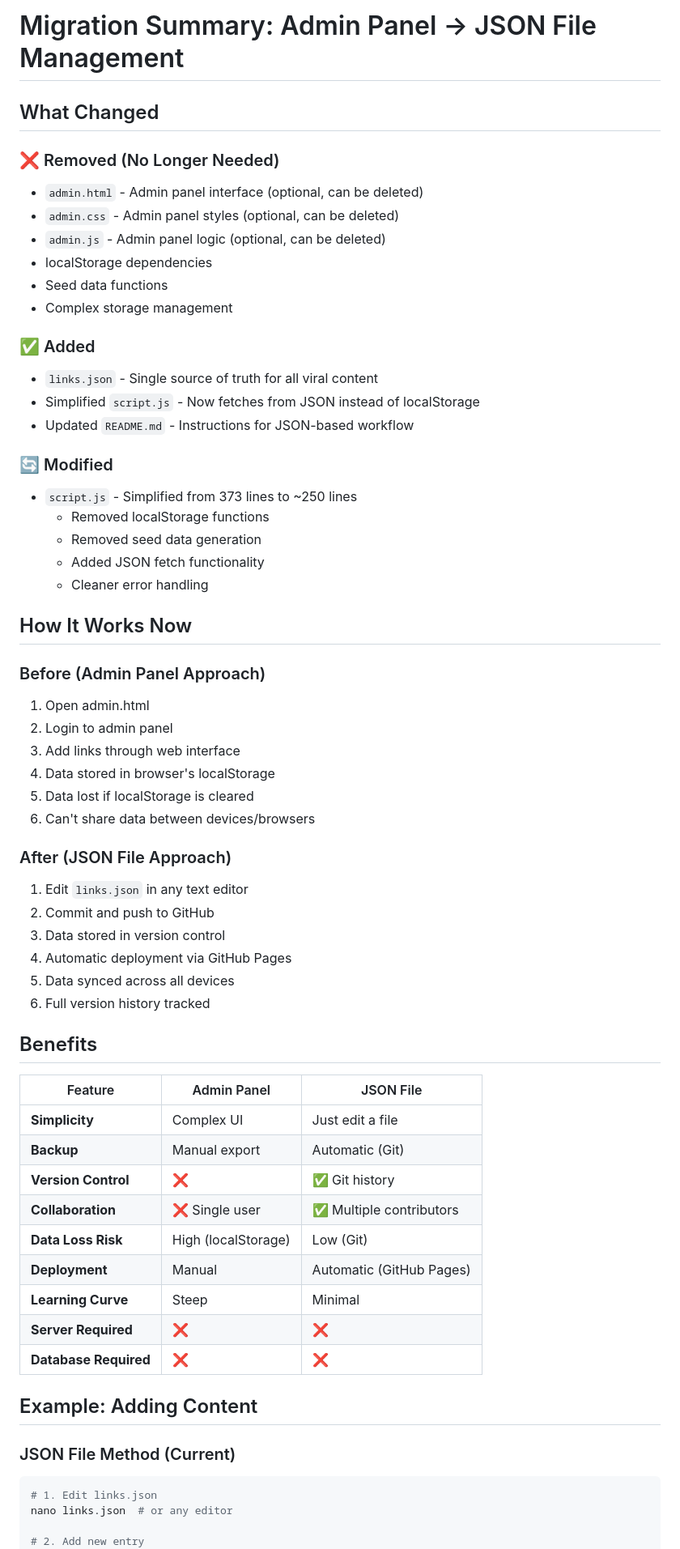
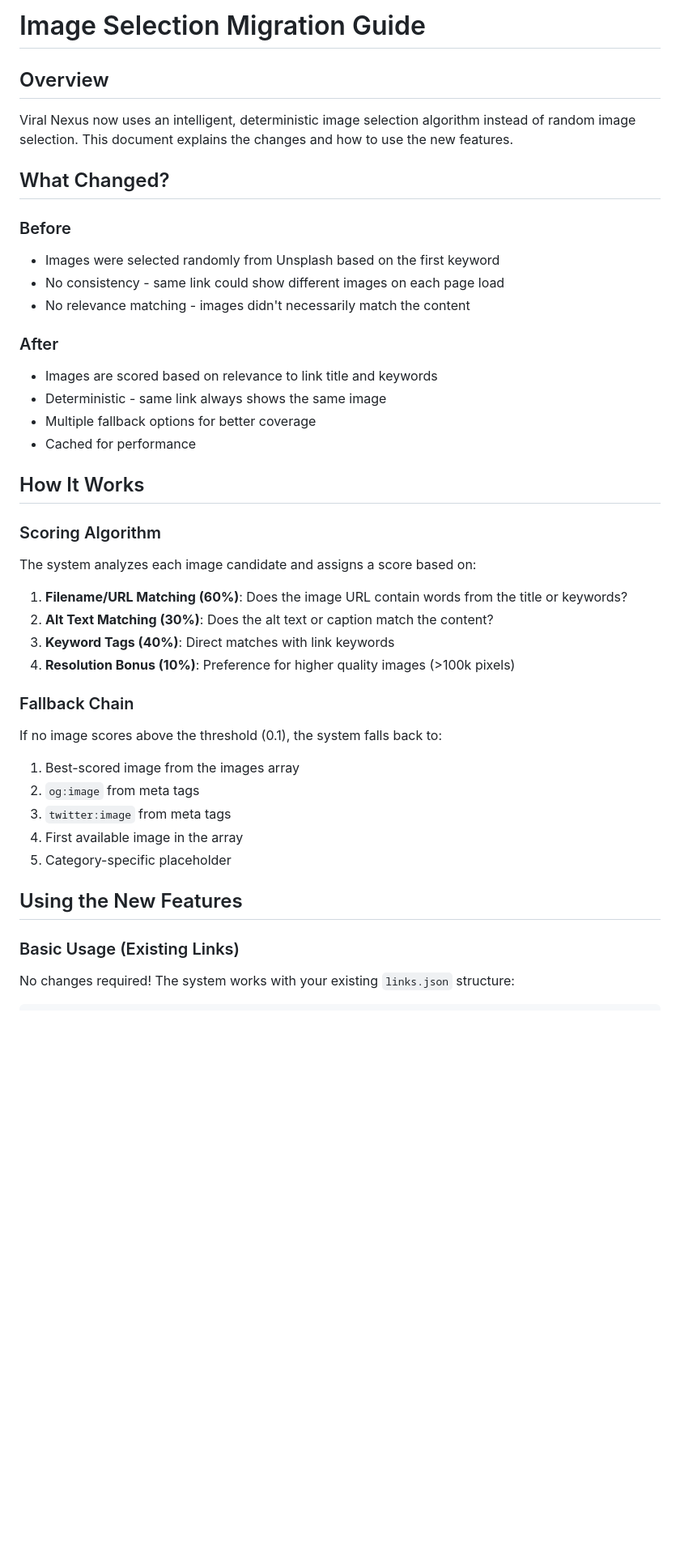
Before and after one commit to deol26/viral-nexus, a Markdown page: MIGRATION.md, the part around one of its changes. Shown at 81% size. GitHub-like rendering; blank space fills up the shorter version.

Commit message:
Update MIGRATION.md with image selection guide
Co-authored-by: deol26 <244312896+deol26@users.noreply.github.com>

````diff
--- a/MIGRATION.md
+++ b/MIGRATION.md
@@ -1,65 +1,48 @@
-# Migration Summary: Admin Panel → JSON File Management
+# Image Selection Migration Guide
 
-## What Changed
+## Overview
 
-### ❌ Removed (No Longer Needed)
-- `admin.html` - Admin panel interface (optional, can be deleted)
-- `admin.css` - Admin panel styles (optional, can be deleted)
-- `admin.js` - Admin panel logic (optional, can be deleted)
-- localStorage dependencies
-- Seed data functions
-- Complex storage management
+Viral Nexus now uses an intelligent, deterministic image selection algorithm instead of random image selection. This document explains the changes and how to use the new features.
 
-### ✅ Added
-- `links.json` - Single source of truth for all viral content
-- Simplified `script.js` - Now fetches from JSON instead of localStorage
-- Updated `README.md` - Instructions for JSON-based workflow
+## What Changed?
 
-### 🔄 Modified
-- `script.js` - Simplified from 373 lines to ~250 lines
-  - Removed localStorage functions
-  - Removed seed data generation
-  - Added JSON fetch functionality
-  - Cleaner error handling
+### Before
+- Images were selected randomly from Unsplash based on the first keyword
+- No consistency - same link could show different images on each page load
+- No relevance matching - images didn't necessarily match the content
 
-## How It Works Now
+### After
+- Images are scored based on relevance to link title and keywords
+- Deterministic - same link always shows the same image
+- Multiple fallback options for better coverage
+- Cached for performance
 
-### Before (Admin Panel Approach)
-1. Open admin.html
-2. Login to admin panel
-3. Add links through web interface
-4. Data stored in browser's localStorage
-5. Data lost if localStorage is cleared
-6. Can't share data between devices/browsers
+## How It Works
 
-### After (JSON File Approach)
-1. Edit `links.json` in any text editor
-2. Commit and push to GitHub
-3. Data stored in version control
-4. Automatic deployment via GitHub Pages
-5. Data synced across all devices
-6. Full version history tracked
+### Scoring Algorithm
 
-## Benefits
+The system analyzes each image candidate and assigns a score based on:
 
-| Feature | Admin Panel | JSON File |
-|---------|-------------|-----------|
-| **Simplicity** | Complex UI | Just edit a file |
-| **Backup** | Manual export | Automatic (Git) |
-| **Version Control** | ❌ | ✅ Git history |
-| **Collaboration** | ❌ Single user | ✅ Multiple contributors |
-| **Data Loss Risk** | High (localStorage) | Low (Git) |
-| **Deployment** | Manual | Automatic (GitHub Pages) |
-| **Learning Curve** | Steep | Minimal |
-| **Server Required** | ❌ | ❌ |
-| **Database Required** | ❌ | ❌ |
+1. **Filename/URL Matching (60%)**: Does the image URL contain words from the title or keywords?
+2. **Alt Text Matching (30%)**: Does the alt text or caption match the content?
+3. **Keyword Tags (40%)**: Direct matches with link keywords
+4. **Resolution Bonus (10%)**: Preference for higher quality images (>100k pixels)
 
-## Example: Adding Content
+### Fallback Chain
 
-### JSON File Method (Current)
-```bash
-# 1. Edit links.json
-nano links.json  # or any editor
+If no image scores above the threshold (0.1), the system falls back to:
 
-# 2. Add new entry
+1. Best-scored image from the images array
+2. `og:image` from meta tags
+3. `twitter:image` from meta tags
+4. First available image in the array
+5. Category-specific placeholder
+
+## Using the New Features
+
+### Basic Usage (Existing Links)
+
+No changes required! The system works with your existing `links.json` structure:
+
+```json
 {
````
Also changed, not shown: other parts of MIGRATION.md (+99 -84 lines).
